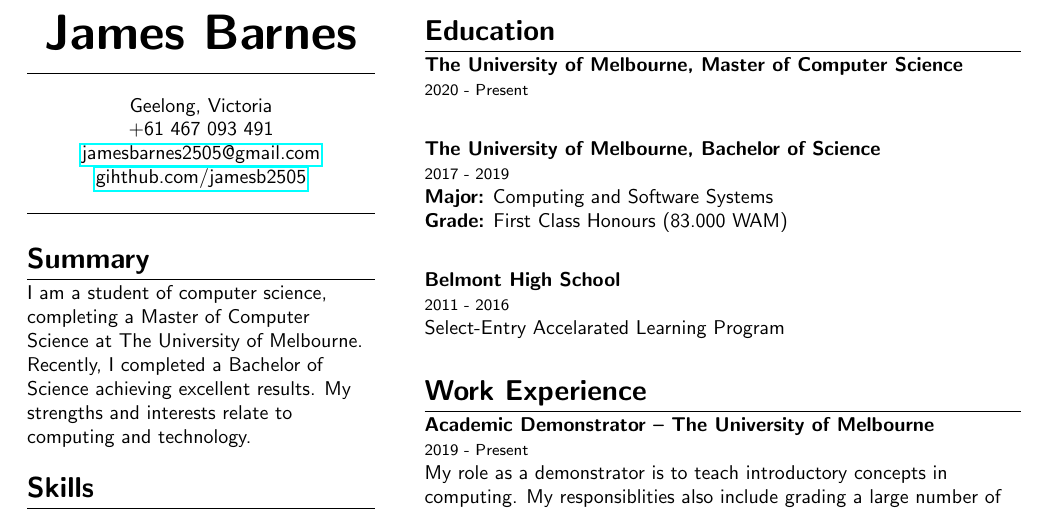
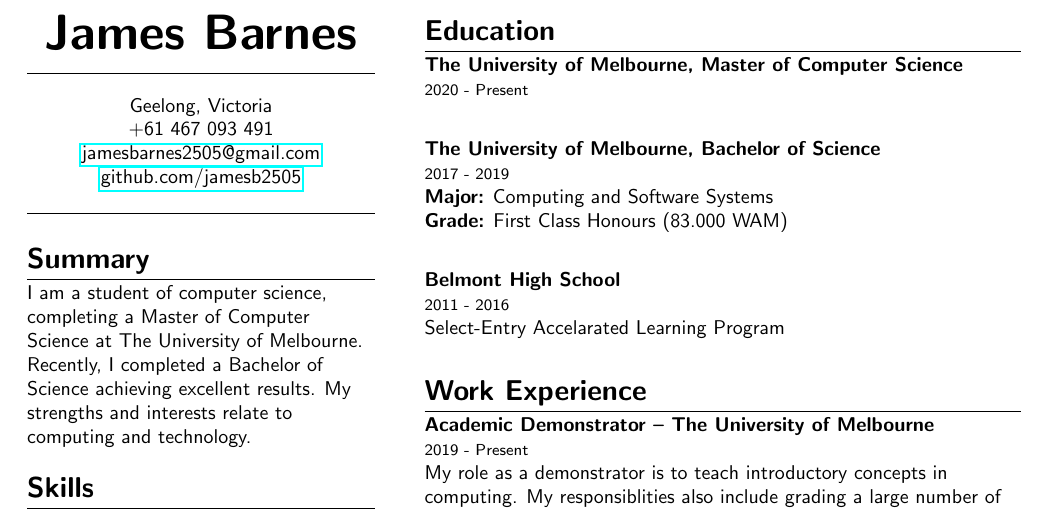
Before and after one commit to jimbxb/resume, a LaTeX CV (resume.tex): part of the page, cut so that both start at the same text. Compiled offline with pdfLaTeX.

Commit message:
spelling

```diff
--- a/resume.tex
+++ b/resume.tex
@@ -39,7 +39,7 @@
 Geelong, Victoria \\
 +61 467 093 491 \\
 \href{mailto:jamesbarnes2505@gmail.com}{jamesbarnes2505@gmail.com} \\
-\href{http://github.com/jamesb2505}{gihthub.com/jamesb2505}
+\href{http://github.com/jamesb2505}{github.com/jamesb2505}
 \end{center}
 
 \bigskip
```
Also changed, not shown: resume.pdf.
